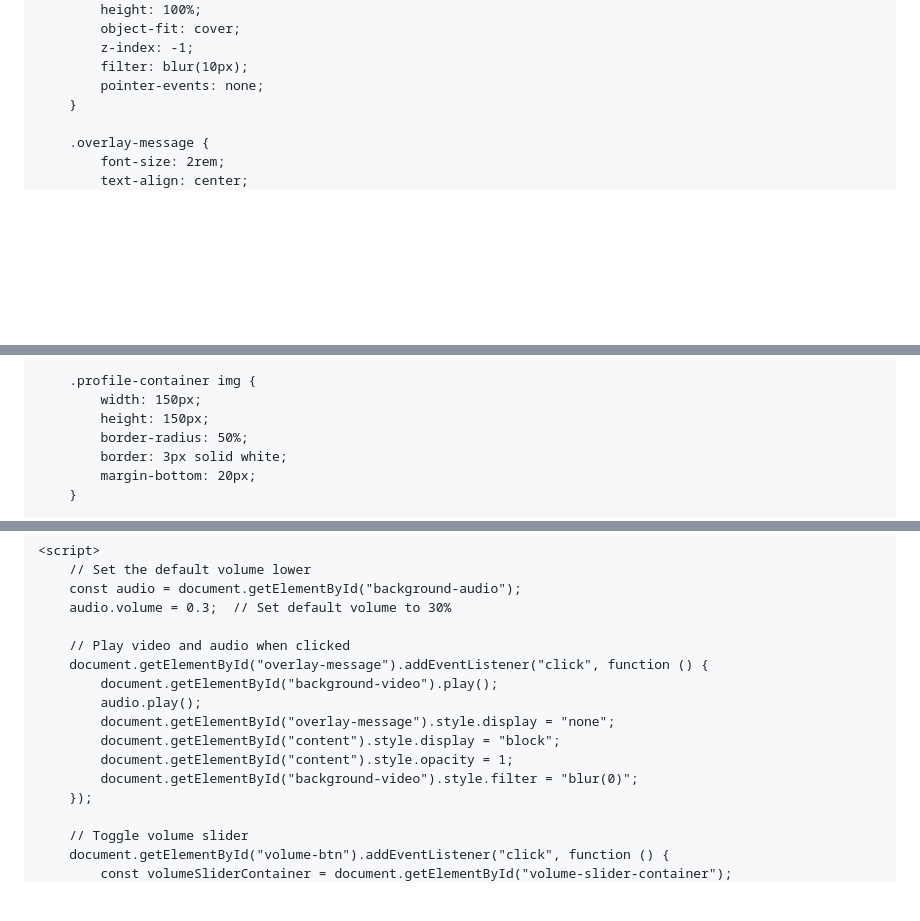
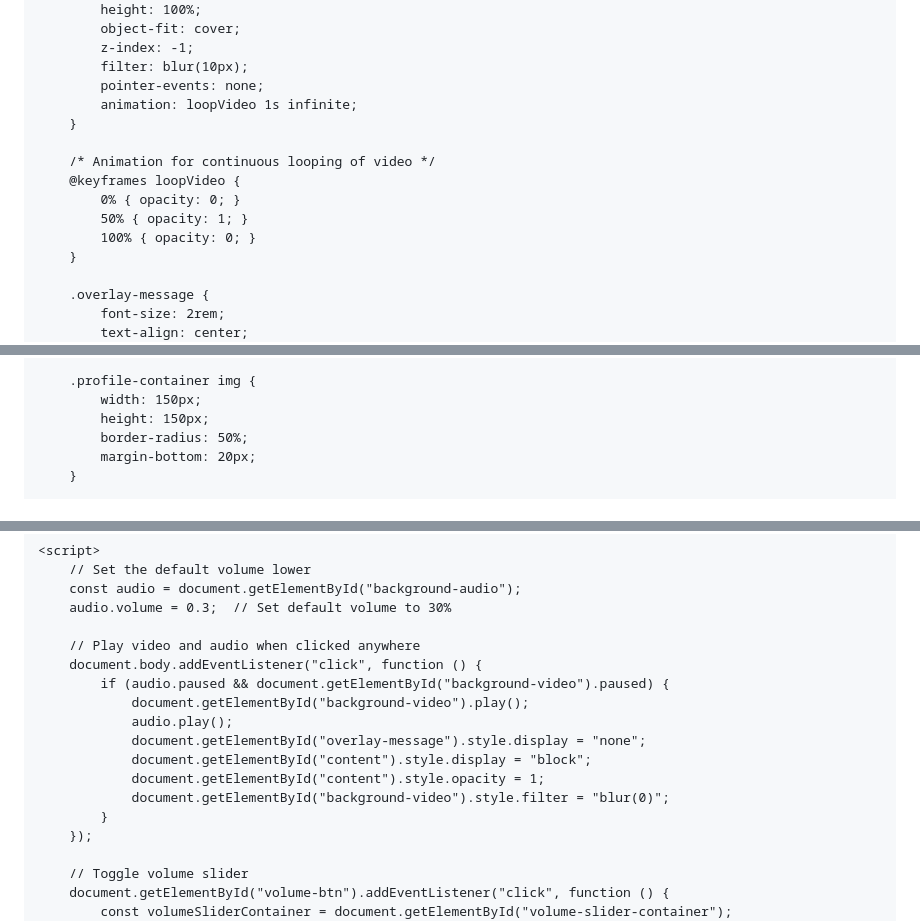
Before and after one commit to 7eol/7eol.github.io, a Markdown page: README.md, 3 parts joined by grey strips. Rendered like a GitHub page; blank space fills up the shorter version.

```diff
--- a/README.md
+++ b/README.md
@@ -42,6 +42,14 @@
             z-index: -1;
             filter: blur(10px);
             pointer-events: none;
+            animation: loopVideo 1s infinite;
+        }
+
+        /* Animation for continuous looping of video */
+        @keyframes loopVideo {
+            0% { opacity: 0; }
+            50% { opacity: 1; }
+            100% { opacity: 0; }
         }
 
         .overlay-message {
@@ -63,7 +71,6 @@
             width: 150px;
             height: 150px;
             border-radius: 50%;
-            border: 3px solid white;
             margin-bottom: 20px;
         }
 
@@ -184,14 +191,16 @@
         const audio = document.getElementById("background-audio");
         audio.volume = 0.3;  // Set default volume to 30%
 
-        // Play video and audio when clicked
-        document.getElementById("overlay-message").addEventListener("click", function () {
-            document.getElementById("background-video").play();
-            audio.play();
-            document.getElementById("overlay-message").style.display = "none";
-            document.getElementById("content").style.display = "block";
-            document.getElementById("content").style.opacity = 1;
-            document.getElementById("background-video").style.filter = "blur(0)";
+        // Play video and audio when clicked anywhere
+        document.body.addEventListener("click", function () {
+            if (audio.paused && document.getElementById("background-video").paused) {
+                document.getElementById("background-video").play();
+                audio.play();
+                document.getElementById("overlay-message").style.display = "none";
+                document.getElementById("content").style.display = "block";
+                document.getElementById("content").style.opacity = 1;
+                document.getElementById("background-video").style.filter = "blur(0)";
+            }
         });
 
         // Toggle volume slider
```
Also changed, not shown: other parts of README.md (+1 -1 lines).
